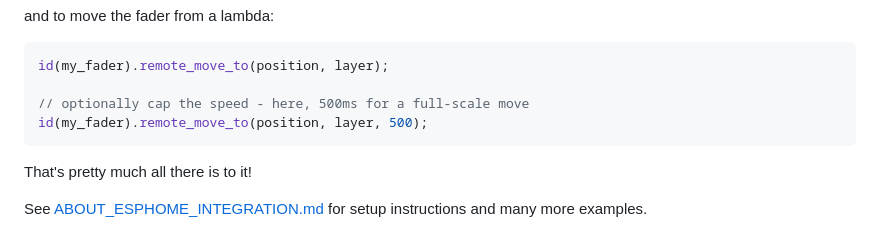
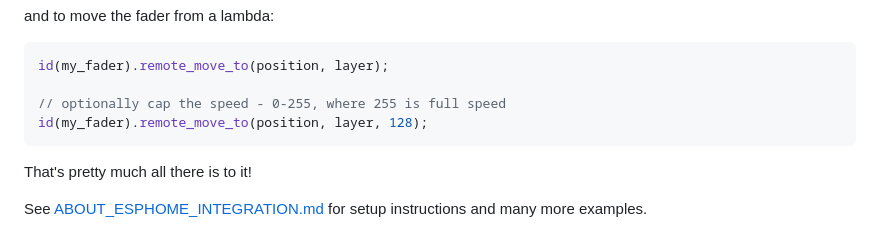
Before and after one commit to scottbez1/FaderBuddy, a Markdown page: README.md, the part around the change. Rendered like a GitHub page.

````diff
--- a/README.md
+++ b/README.md
@@ -71,8 +71,8 @@ and to move the fader from a lambda:
 ```cpp
 id(my_fader).remote_move_to(position, layer);
 
-// optionally cap the speed - here, 500ms for a full-scale move
-id(my_fader).remote_move_to(position, layer, 500);
+// optionally cap the speed - 0-255, where 255 is full speed
+id(my_fader).remote_move_to(position, layer, 128);
 ```
 
 That's pretty much all there is to it!
````
Also changed, not shown: CHANGELOG.md (+42 -76 lines).
